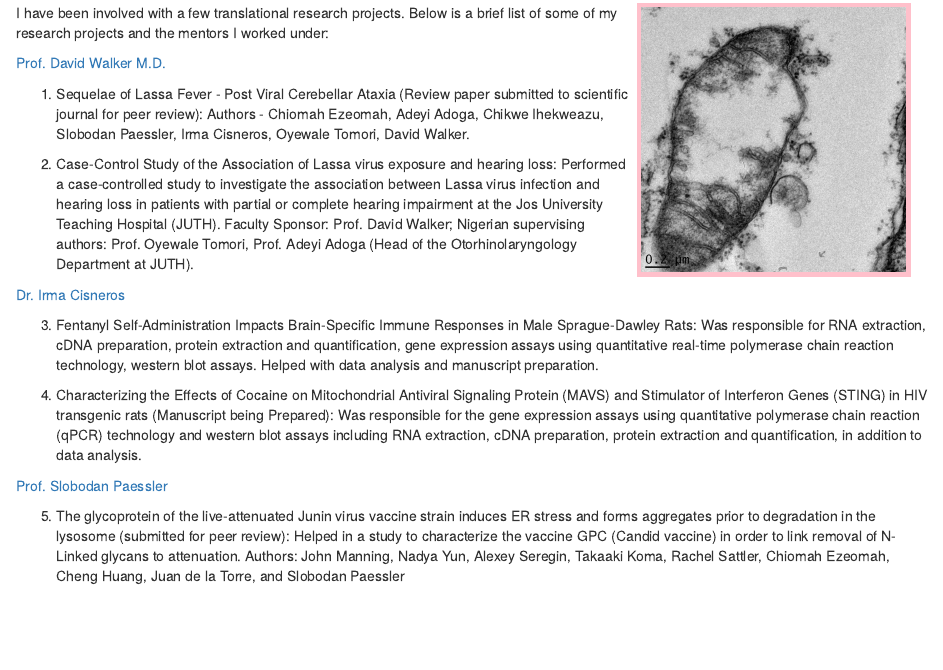
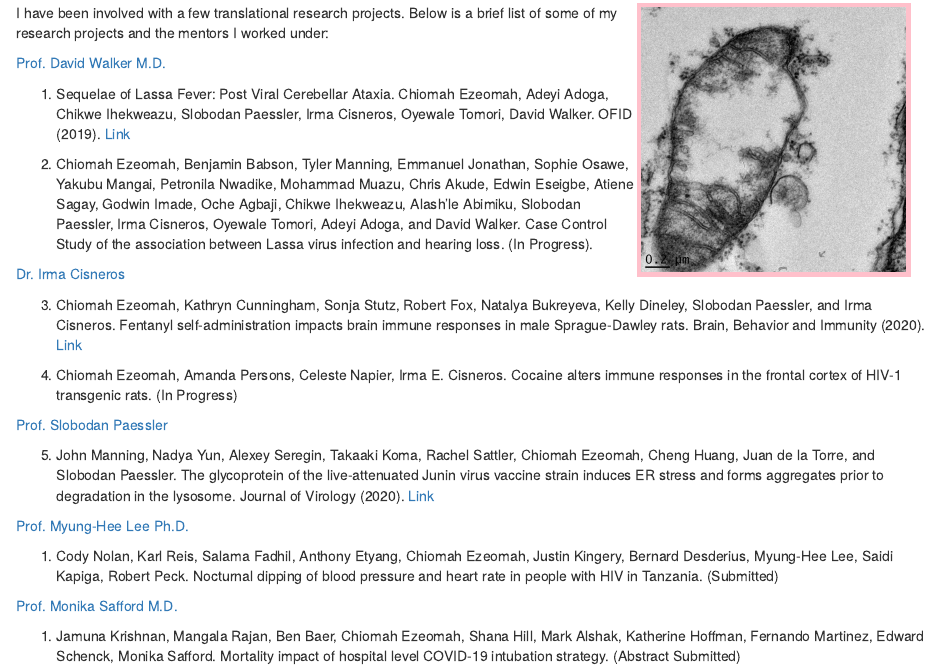
Before and after one commit to chi-sunshine/chi-sunshine.github.io, an R Markdown document (research.Rmd): the page in a window 1100 px wide, from 120 px down. The pictures show the output file research.html that the author committed with the source, opened offline; library style sheets and scripts come from the installed R packages.

Commit message:
made changes

```diff
--- a/research.Rmd
+++ b/research.Rmd
@@ -9,16 +9,24 @@ I have been involved with a few translational research projects. Below is a brie
 
 [Prof. David Walker M.D.](https://researchexperts.utmb.edu/en/persons/david-walker)
 
-1.	Sequelae of Lassa Fever - Post Viral Cerebellar Ataxia (Review paper submitted to scientific journal for peer review):  Authors - Chiomah Ezeomah, Adeyi Adoga, Chikwe Ihekweazu, Slobodan Paessler, Irma Cisneros, Oyewale Tomori, David Walker.
+1.	Sequelae of Lassa Fever: Post Viral Cerebellar Ataxia. Chiomah Ezeomah, Adeyi Adoga, Chikwe Ihekweazu, Slobodan Paessler, Irma Cisneros, Oyewale Tomori, David Walker. OFID (2019). [Link](https://academic.oup.com/ofid/article/6/12/ofz512/5650934)
 
-2.	Case-Control Study of the Association of Lassa virus exposure and hearing loss: Performed a case-controlled study to investigate the association between Lassa virus infection and hearing loss in patients with partial or complete hearing impairment at the Jos University Teaching Hospital (JUTH). Faculty Sponsor: Prof. David Walker; Nigerian supervising authors: Prof. Oyewale Tomori, Prof. Adeyi Adoga (Head of the Otorhinolaryngology Department at JUTH).
+2.	Chiomah Ezeomah, Benjamin Babson, Tyler Manning, Emmanuel Jonathan, Sophie Osawe, Yakubu Mangai, Petronila Nwadike, Mohammad Muazu, Chris Akude, Edwin Eseigbe, Atiene Sagay, Godwin Imade, Oche Agbaji, Chikwe Ihekweazu, Alash’le Abimiku, Slobodan Paessler, Irma Cisneros, Oyewale Tomori, Adeyi Adoga, and David Walker. Case Control Study of the association between Lassa virus infection and hearing loss. (In Progress).
 
 [Dr. Irma Cisneros](https://www.utmb.edu/pathology/faculty-directory/irma-lisa-cisneros-phd)
 
-3.	Fentanyl Self-Administration Impacts Brain-Specific Immune Responses in Male Sprague-Dawley Rats: Was responsible for RNA extraction, cDNA preparation, protein extraction and quantification, gene expression assays using quantitative real-time polymerase chain reaction technology, western blot assays. Helped with data analysis and manuscript preparation.
+3.	Chiomah Ezeomah, Kathryn Cunningham, Sonja Stutz, Robert Fox, Natalya Bukreyeva, Kelly Dineley, Slobodan Paessler, and Irma Cisneros. Fentanyl self-administration impacts brain immune responses in male Sprague-Dawley rats. Brain, Behavior and Immunity (2020). [Link](https://www.sciencedirect.com/science/article/abs/pii/S0889159119314333)
 
-4.	Characterizing the Effects of Cocaine on Mitochondrial Antiviral Signaling Protein (MAVS) and Stimulator of Interferon Genes (STING) in HIV transgenic rats (Manuscript being Prepared): Was responsible for the gene expression assays using quantitative polymerase chain reaction (qPCR) technology and western blot assays including RNA extraction, cDNA preparation, protein extraction and quantification, in addition to data analysis.
+4.	Chiomah Ezeomah, Amanda Persons, Celeste Napier, Irma E. Cisneros. Cocaine alters immune responses in the frontal cortex of HIV-1 transgenic rats. (In Progress)
 
 [Prof. Slobodan Paessler](https://www.utmb.edu/pathology/faculty-directory/slobodan-paessler-dvm-phd)
 
-5.	The glycoprotein of the live-attenuated Junin virus vaccine strain induces ER stress and forms aggregates prior to degradation in the lysosome (submitted for peer review): Helped in a study to characterize the vaccine GPC (Candid vaccine) in order to link removal of N-Linked glycans to attenuation. Authors: John Manning, Nadya Yun, Alexey Seregin, Takaaki Koma, Rachel Sattler, Chiomah Ezeomah, Cheng Huang, Juan de la Torre, and Slobodan Paessler
+5.	John Manning, Nadya Yun, Alexey Seregin, Takaaki Koma, Rachel Sattler, Chiomah Ezeomah, Cheng Huang, Juan de la Torre, and Slobodan Paessler. The glycoprotein of the live-attenuated Junin virus vaccine strain induces ER stress and forms aggregates prior to degradation in the lysosome. Journal of Virology (2020). [Link](https://jvi.asm.org/content/94/8/e01693-19)
+
+[Prof. Myung-Hee Lee Ph.D.](https://vivo.weill.cornell.edu/display/cwid-myl2003)
+
+1.	Cody Nolan, Karl Reis, Salama Fadhil, Anthony Etyang, Chiomah Ezeomah, Justin Kingery, Bernard Desderius, Myung-Hee Lee, Saidi Kapiga, Robert Peck. Nocturnal dipping of blood pressure and heart rate in people with HIV in Tanzania. (Submitted)
+
+[Prof. Monika Safford M.D.](https://vivo.weill.cornell.edu/display/cwid-mms9024)
+
+1.	Jamuna Krishnan, Mangala Rajan, Ben Baer, Chiomah Ezeomah, Shana Hill, Mark Alshak, Katherine Hoffman, Fernando Martinez, Edward Schenck, Monika Safford. Mortality impact of hospital level COVID-19 intubation strategy. (Abstract Submitted)
```
Also changed, not shown: about.Rmd (+4 -2 lines), about.html, research.html.
